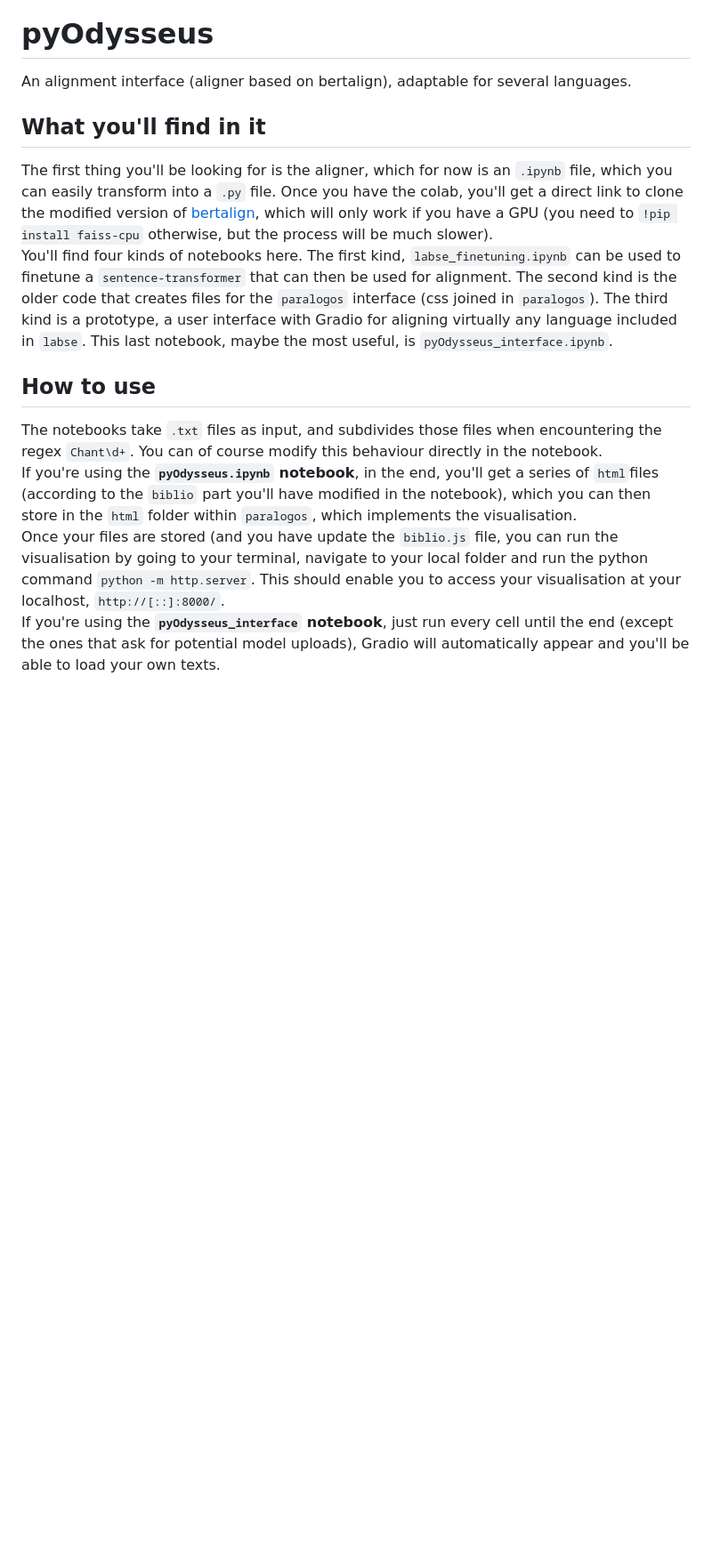
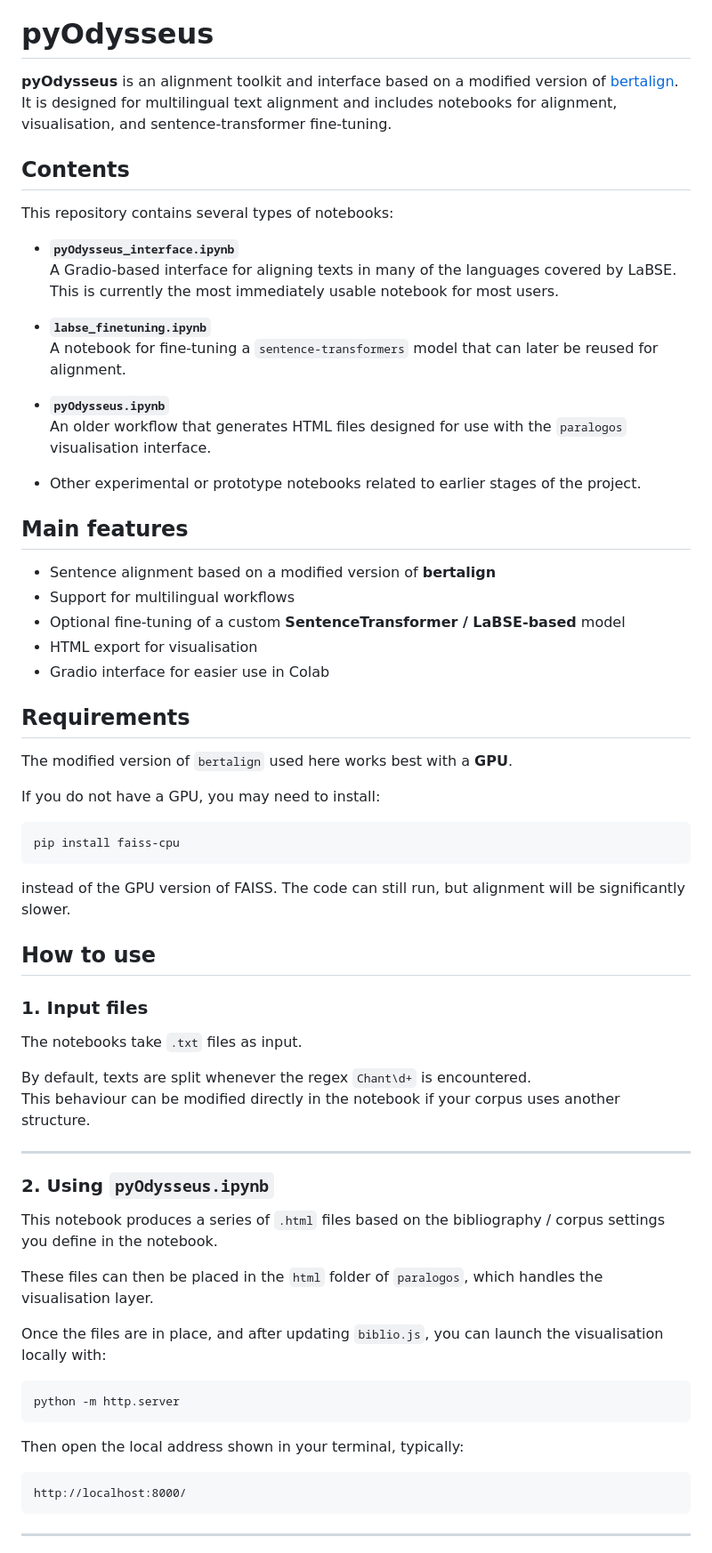
Before and after one commit to OdysseusPolymetis/pyOdysseus, a Markdown page: README.md, the part around one of its changes. Shown at 89% size. Rendered like a GitHub page; blank space fills up the shorter version.

````diff
--- a/README.md
+++ b/README.md
@@ -2,16 +2,71 @@
 
 # pyOdysseus
 
-An alignment interface (aligner based on bertalign), adaptable for several languages.
+**pyOdysseus** is an alignment toolkit and interface based on a modified version of [bertalign](https://github.com/bfsujason/bertalign). It is designed for multilingual text alignment and includes notebooks for alignment, visualisation, and sentence-transformer fine-tuning.
 
-## What you'll find in it
+## Contents
 
-The first thing you'll be looking for is the aligner, which for now is an `.ipynb` file, which you can easily transform into a `.py` file. Once you have the colab, you'll get a direct link to clone the modified version of <a href="https://github.com/bfsujason/bertalign">bertalign</a>, which will only work if you have a GPU (you need to `!pip install faiss-cpu` otherwise, but the process will be much slower).
-<br>You'll find four kinds of notebooks here. The first kind, `labse_finetuning.ipynb` can be used to finetune a `sentence-transformer` that can then be used for alignment. The second kind is the older code that creates files for the `paralogos` interface (css joined in `paralogos`). The third kind is a prototype, a user interface with Gradio for aligning virtually any language included in `labse`. This last notebook, maybe the most useful, is `pyOdysseus_interface.ipynb`.
+This repository contains several types of notebooks:
+
+- **`pyOdysseus_interface.ipynb`**
+  A Gradio-based interface for aligning texts in many of the languages covered by LaBSE. This is currently the most immediately usable notebook for most users.
+
+- **`labse_finetuning.ipynb`**
+  A notebook for fine-tuning a `sentence-transformers` model that can later be reused for alignment.
+
+- **`pyOdysseus.ipynb`**
+  An older workflow that generates HTML files designed for use with the `paralogos` visualisation interface.
+
+- Other experimental or prototype notebooks related to earlier stages of the project.
+
+## Main features
+
+- Sentence alignment based on a modified version of **bertalign**
+- Support for multilingual workflows
+- Optional fine-tuning of a custom **SentenceTransformer / LaBSE-based** model
+- HTML export for visualisation
+- Gradio interface for easier use in Colab
+
+## Requirements
+
+The modified version of `bertalign` used here works best with a **GPU**.
+
+If you do not have a GPU, you may need to install:
+
+```bash
+pip install faiss-cpu
+```
+
+instead of the GPU version of FAISS. The code can still run, but alignment will be significantly slower.
 
 ## How to use
 
-The notebooks take `.txt` files as input, and subdivides those files when encountering the regex `Chant\d+`. You can of course modify this behaviour directly in the notebook.
-<br>If you're using the **`pyOdysseus.ipynb` notebook**, in the end, you'll get a series of `html`files (according to the `biblio` part you'll have modified in the notebook), which you can then store in the `html` folder within `paralogos`, which implements the visualisation.
-<br>Once your files are stored (and you have update the `biblio.js` file, you can run the visualisation by going to your terminal, navigate to your local folder and run the python command `python -m http.server`. This should enable you to access your visualisation at your localhost, `http://[::]:8000/`.
-<br>If you're using the **`pyOdysseus_interface` notebook**, just run every cell until the end (except the ones that ask for potential model uploads), Gradio will automatically appear and you'll be able to load your own texts.
+### 1. Input files
+
+The notebooks take `.txt` files as input.
+
+By default, texts are split whenever the regex `Chant\d+` is encountered.
+This behaviour can be modified directly in the notebook if your corpus uses another structure.
+
+---
+
+### 2. Using `pyOdysseus.ipynb`
+
+This notebook produces a series of `.html` files based on the bibliography / corpus settings you define in the notebook.
+
+These files can then be placed in the `html` folder of `paralogos`, which handles the visualisation layer.
+
+Once the files are in place, and after updating `biblio.js`, you can launch the visualisation locally with:
+
+```bash
+python -m http.server
+```
+
+Then open the local address shown in your terminal, typically:
+
+```text
+http://localhost:8000/
+```
+
+---
+
````
Also changed, not shown: other parts of README.md (+32 -13 lines).
